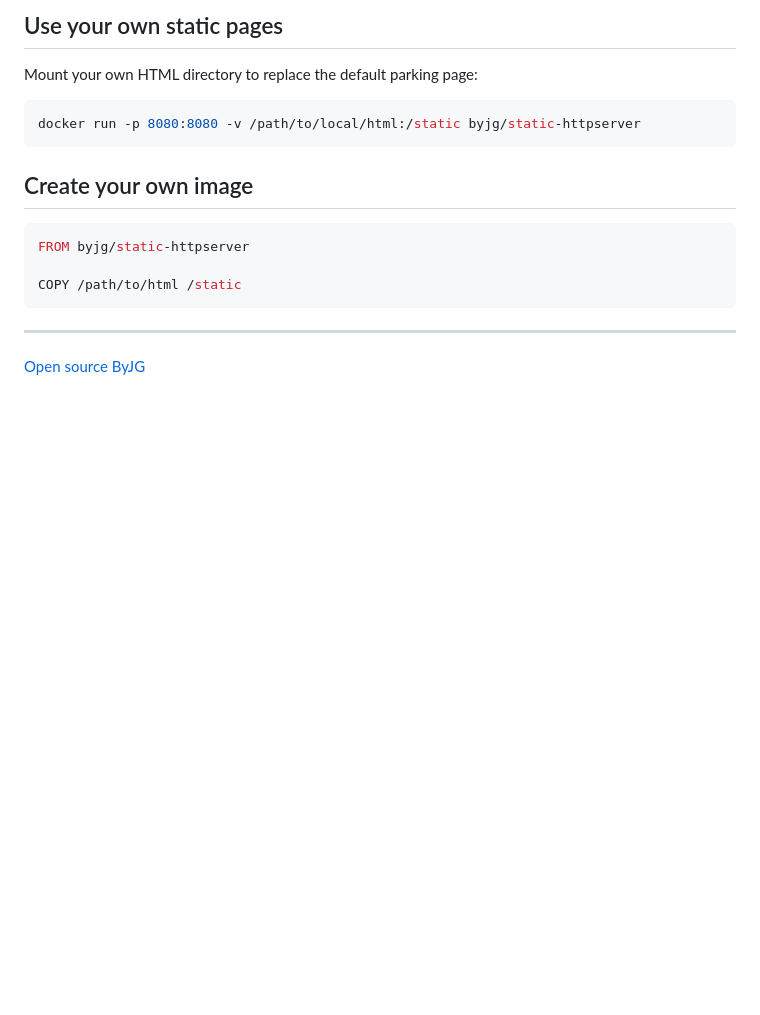
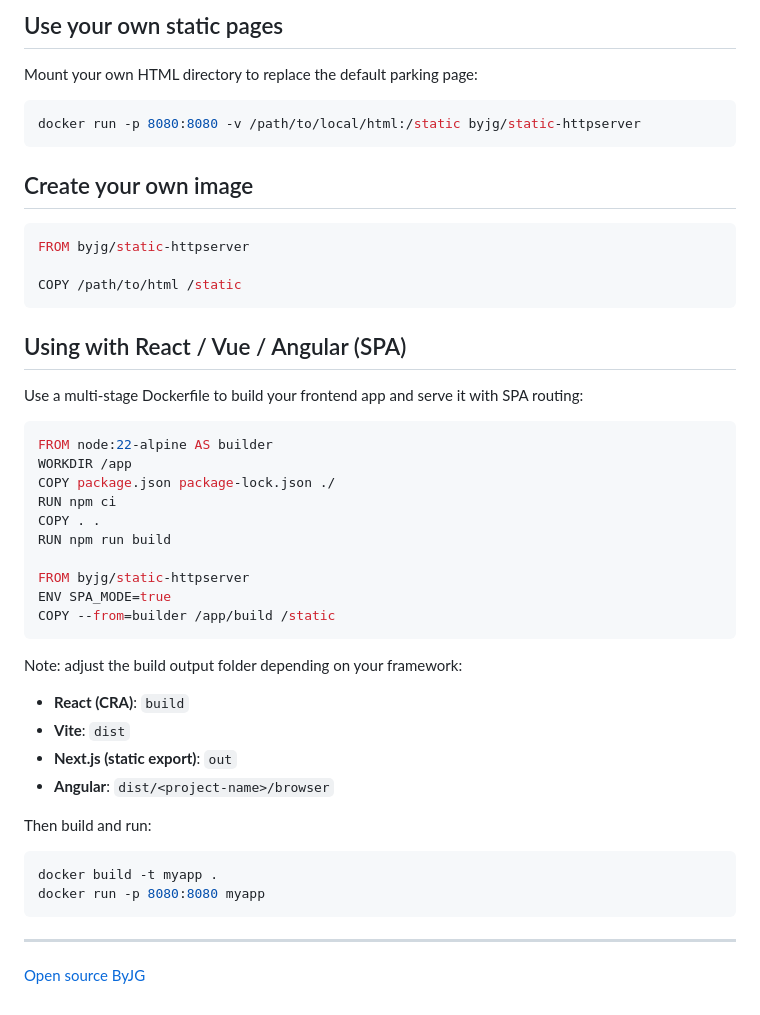
Before and after one commit to byjg/docker-static-httpserver, a Markdown page: README.md, the part around the change. GitHub-like rendering; blank space fills up the shorter version.

Commit message:
Add SPA framework integration guide to README

````diff
--- a/README.md
+++ b/README.md
@@ -160,5 +160,35 @@ FROM byjg/static-httpserver
 COPY /path/to/html /static
 ```
 
+## Using with React / Vue / Angular (SPA)
+
+Use a multi-stage Dockerfile to build your frontend app and serve it with SPA routing:
+
+```dockerfile
+FROM node:22-alpine AS builder
+WORKDIR /app
+COPY package.json package-lock.json ./
+RUN npm ci
+COPY . .
+RUN npm run build
+
+FROM byjg/static-httpserver
+ENV SPA_MODE=true
+COPY --from=builder /app/build /static
+```
+
+Note: adjust the build output folder depending on your framework:
+- **React (CRA)**: `build`
+- **Vite**: `dist`
+- **Next.js (static export)**: `out`
+- **Angular**: `dist/<project-name>/browser`
+
+Then build and run:
+
+```bash
+docker build -t myapp .
+docker run -p 8080:8080 myapp
+```
+
 ----
 [Open source ByJG](http://opensource.byjg.com)
````
